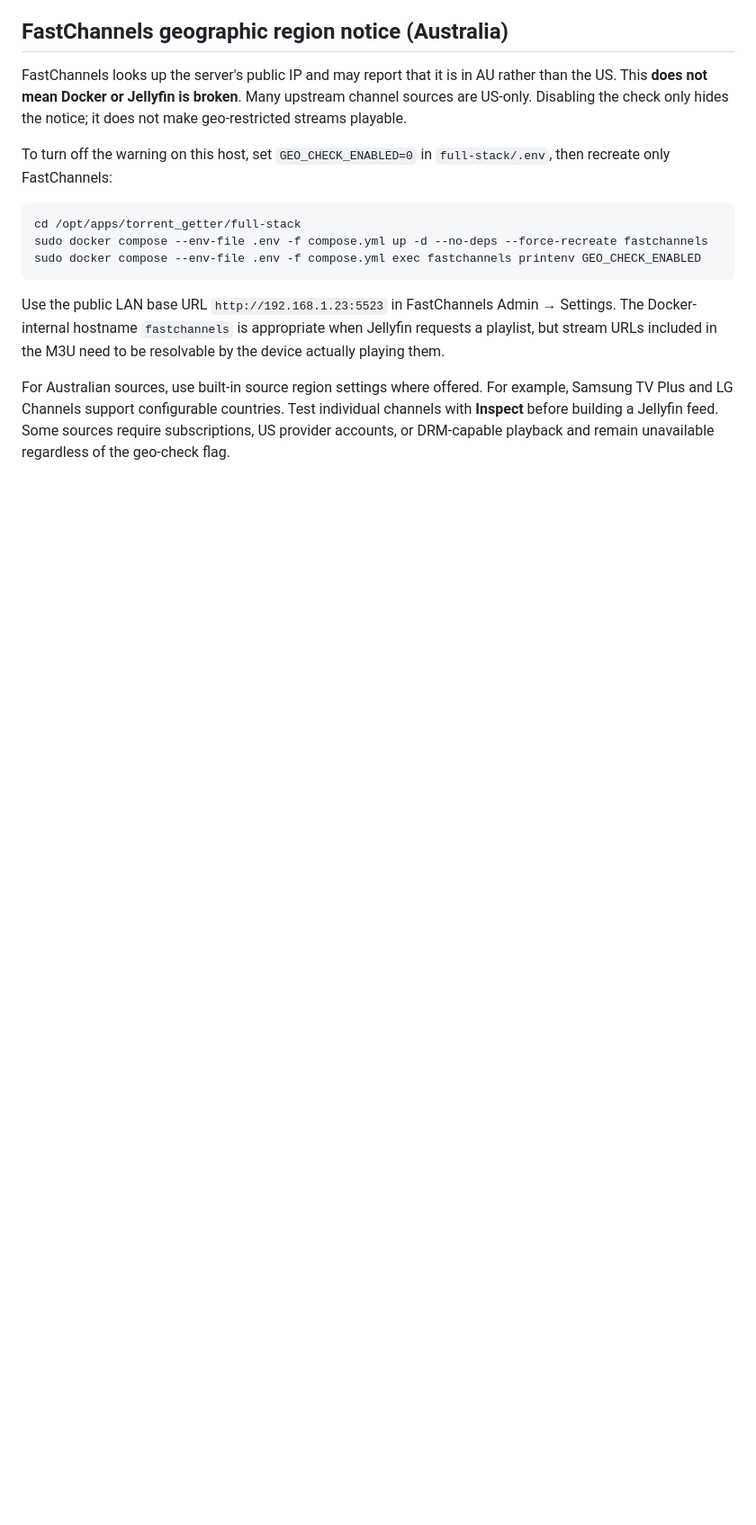
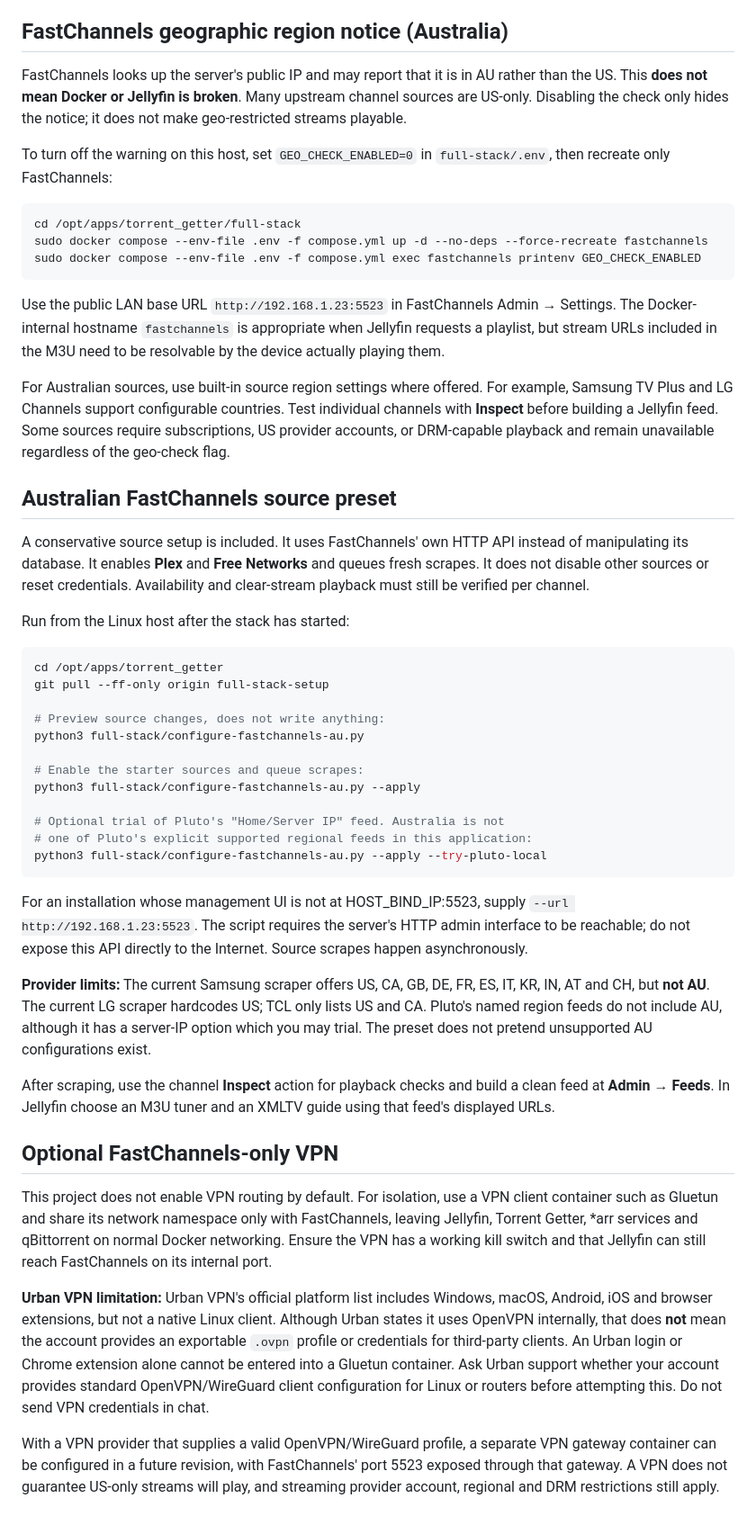
Before and after one commit to cryptocent/torrent_getter, a Markdown page: full-stack/README.md, the part around the change. Shown at 90% size. GitHub-like rendering; blank space fills up the shorter version.

Commit message:
docs(media): AU starter channels and limitations of Urban VPN on Linux

````diff
--- a/full-stack/README.md
+++ b/full-stack/README.md
@@ -207,3 +207,65 @@ For example, Samsung TV Plus and LG Channels support configurable countries.
 Test individual channels with **Inspect** before building a Jellyfin feed.
 Some sources require subscriptions, US provider accounts, or DRM-capable
 playback and remain unavailable regardless of the geo-check flag.
+
+## Australian FastChannels source preset
+
+A conservative source setup is included. It uses FastChannels' own HTTP API
+instead of manipulating its database. It enables **Plex** and **Free Networks**
+and queues fresh scrapes. It does not disable other sources or reset credentials.
+Availability and clear-stream playback must still be verified per channel.
+
+Run from the Linux host after the stack has started:
+
+```bash
+cd /opt/apps/torrent_getter
+git pull --ff-only origin full-stack-setup
+
+# Preview source changes, does not write anything:
+python3 full-stack/configure-fastchannels-au.py
+
+# Enable the starter sources and queue scrapes:
+python3 full-stack/configure-fastchannels-au.py --apply
+
+# Optional trial of Pluto's "Home/Server IP" feed. Australia is not
+# one of Pluto's explicit supported regional feeds in this application:
+python3 full-stack/configure-fastchannels-au.py --apply --try-pluto-local
+```
+
+For an installation whose management UI is not at HOST_BIND_IP:5523, supply
+`--url http://192.168.1.23:5523`. The script requires the server's HTTP
+admin interface to be reachable; do not expose this API directly to the
+Internet. Source scrapes happen asynchronously.
+
+**Provider limits:** The current Samsung scraper offers US, CA, GB, DE,
+FR, ES, IT, KR, IN, AT and CH, but **not AU**. The current LG scraper
+hardcodes US; TCL only lists US and CA. Pluto's named region feeds
+do not include AU, although it has a server-IP option which you may trial.
+The preset does not pretend unsupported AU configurations exist.
+
+After scraping, use the channel **Inspect** action for playback checks
+and build a clean feed at **Admin → Feeds**. In Jellyfin choose an M3U
+tuner and an XMLTV guide using that feed's displayed URLs.
+
+## Optional FastChannels-only VPN
+
+This project does not enable VPN routing by default. For isolation, use a
+VPN client container such as Gluetun and share its network namespace only
+with FastChannels, leaving Jellyfin, Torrent Getter, *arr services and
+qBittorrent on normal Docker networking. Ensure the VPN has a working kill
+switch and that Jellyfin can still reach FastChannels on its internal port.
+
+**Urban VPN limitation:** Urban VPN's official platform list includes
+Windows, macOS, Android, iOS and browser extensions, but not a native Linux
+client. Although Urban states it uses OpenVPN internally, that does **not**
+mean the account provides an exportable `.ovpn` profile or credentials for
+third-party clients. An Urban login or Chrome extension alone cannot be
+entered into a Gluetun container. Ask Urban support whether your account
+provides standard OpenVPN/WireGuard client configuration for Linux or
+routers before attempting this. Do not send VPN credentials in chat.
+
+With a VPN provider that supplies a valid OpenVPN/WireGuard profile, a
+separate VPN gateway container can be configured in a future revision,
+with FastChannels' port 5523 exposed through that gateway. A VPN does not
+guarantee US-only streams will play, and streaming provider account,
+regional and DRM restrictions still apply.
````
